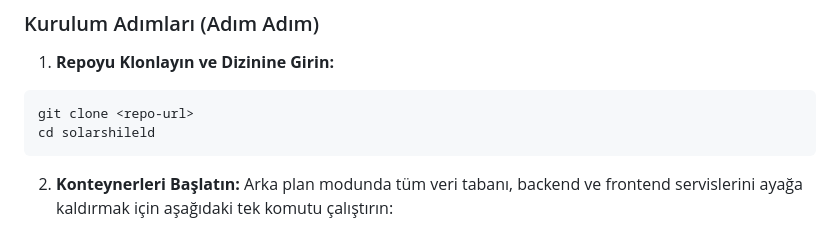
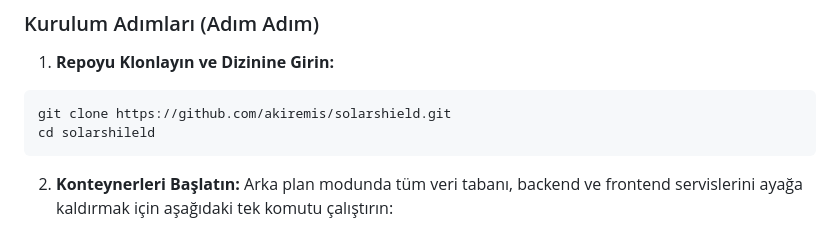
Before and after one commit to akiremis/kun_tugu, a Markdown page: readme.md, the part around the change. Drawn GitHub-style.

Commit message:
github depo linki eklendi

````diff
--- a/readme.md
+++ b/readme.md
@@ -30,7 +30,7 @@ Proje, bağımlılık çakışmalarını sıfıra indirmek ve dakikalar içinde
 1. **Repoyu Klonlayın ve Dizinine Girin:**
 
 ```bash
-git clone <repo-url>
+git clone https://github.com/akiremis/solarshield.git
 cd solarshileld
 ```
 
````
